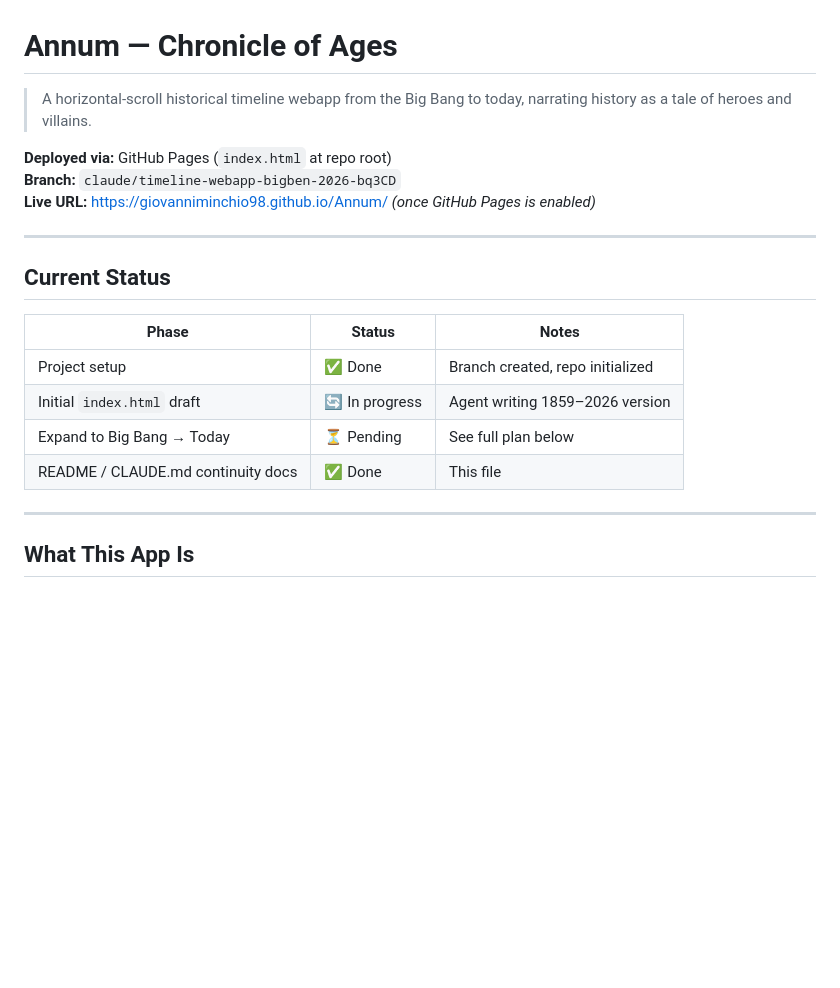
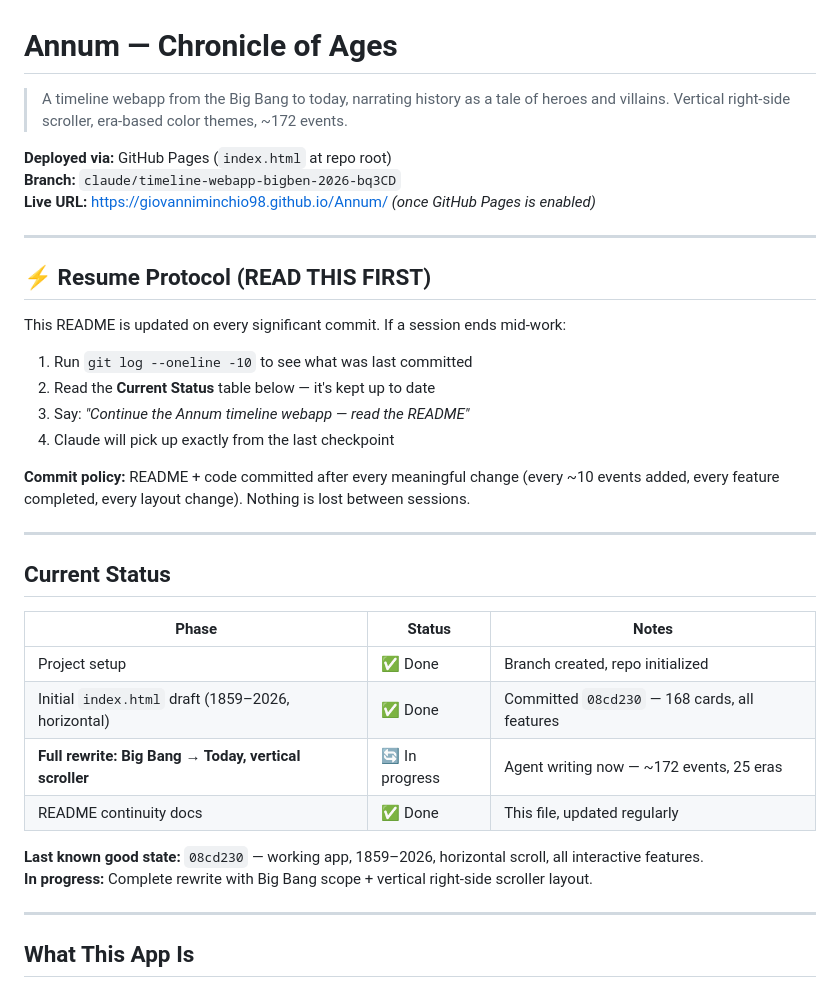
Before and after one commit to giovanniminchio98/Annum, a Markdown page: README.md, the part around the change. Drawn GitHub-style; blank space fills up the shorter version.

Commit message:
Update README with resume protocol and current status
Adds explicit checkpoint policy: README updated after every ~10 events
or feature change. Documents last known good state and what's in progress.

https://claude.ai/code/session_01C7d57TW8bkBXeJgjGrJ5jC

```diff
--- a/README.md
+++ b/README.md
@@ -1,10 +1,23 @@
 # Annum — Chronicle of Ages
 
-> A horizontal-scroll historical timeline webapp from the Big Bang to today, narrating history as a tale of heroes and villains.
+> A timeline webapp from the Big Bang to today, narrating history as a tale of heroes and villains. Vertical right-side scroller, era-based color themes, ~172 events.
 
 **Deployed via:** GitHub Pages (`index.html` at repo root)
 **Branch:** `claude/timeline-webapp-bigben-2026-bq3CD`
 **Live URL:** https://giovanniminchio98.github.io/Annum/ *(once GitHub Pages is enabled)*
+
+---
+
+## ⚡ Resume Protocol (READ THIS FIRST)
+
+This README is updated on every significant commit. If a session ends mid-work:
+
+1. Run `git log --oneline -10` to see what was last committed
+2. Read the **Current Status** table below — it's kept up to date
+3. Say: *"Continue the Annum timeline webapp — read the README"*
+4. Claude will pick up exactly from the last checkpoint
+
+**Commit policy:** README + code committed after every meaningful change (every ~10 events added, every feature completed, every layout change). Nothing is lost between sessions.
 
 ---
 
@@ -13,9 +26,12 @@
 | Phase | Status | Notes |
 |---|---|---|
 | Project setup | ✅ Done | Branch created, repo initialized |
-| Initial `index.html` draft | 🔄 In progress | Agent writing 1859–2026 version |
-| Expand to Big Bang → Today | ⏳ Pending | See full plan below |
-| README / CLAUDE.md continuity docs | ✅ Done | This file |
+| Initial `index.html` draft (1859–2026, horizontal) | ✅ Done | Committed `08cd230` — 168 cards, all features |
+| **Full rewrite: Big Bang → Today, vertical scroller** | 🔄 In progress | Agent writing now — ~172 events, 25 eras |
+| README continuity docs | ✅ Done | This file, updated regularly |
+
+**Last known good state:** `08cd230` — working app, 1859–2026, horizontal scroll, all interactive features.
+**In progress:** Complete rewrite with Big Bang scope + vertical right-side scroller layout.
 
 ---
 
```
